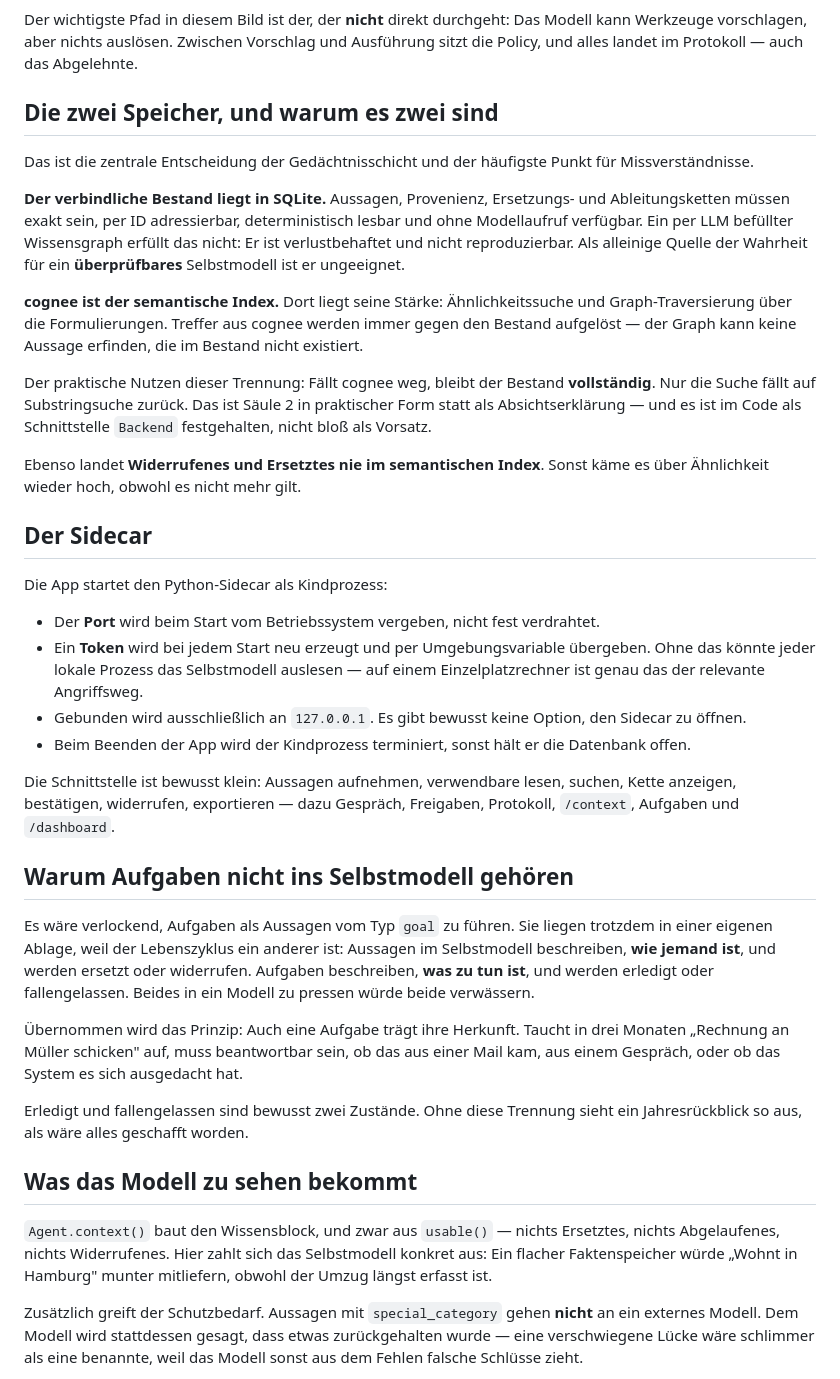
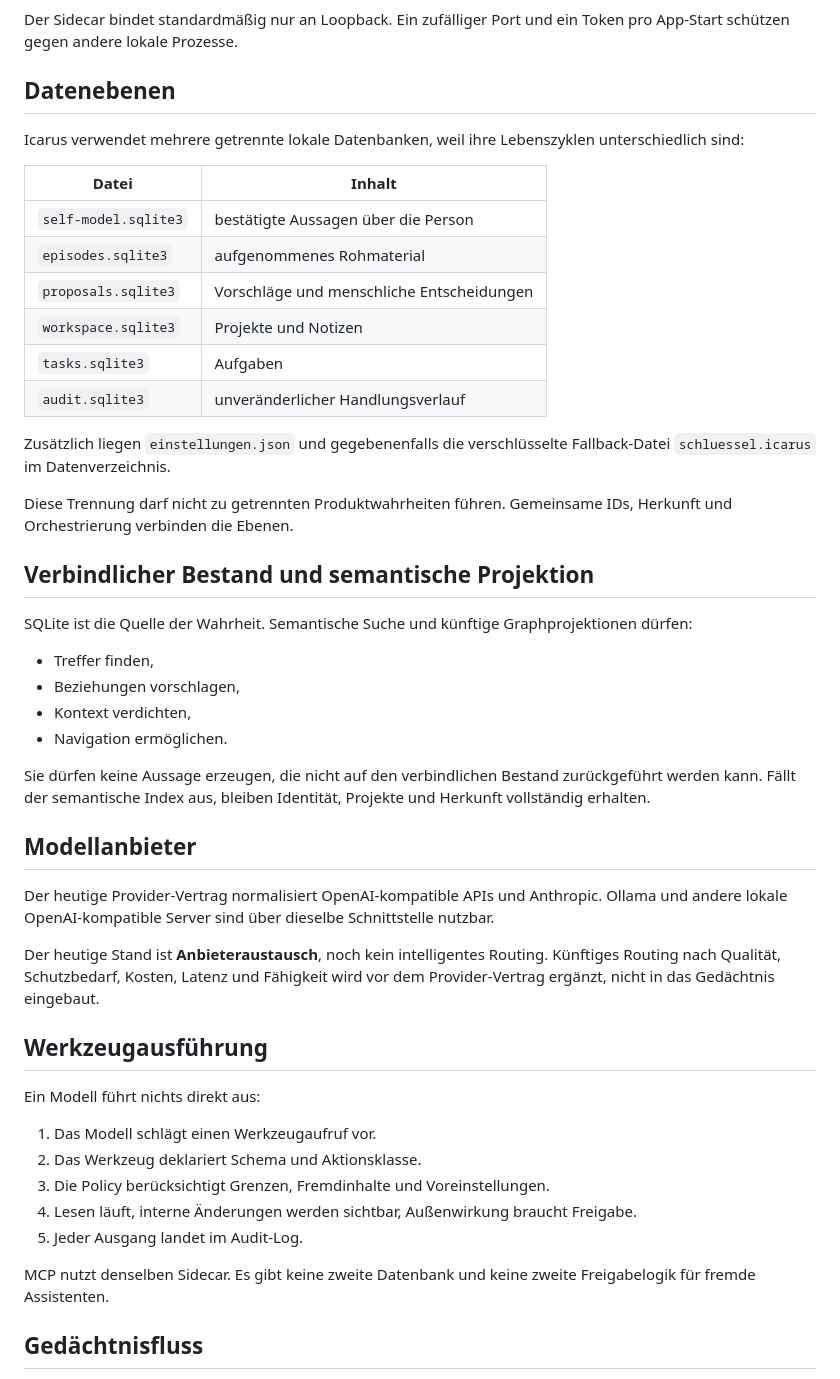
Before and after one commit to Icarus-health/Icarus, a Markdown page: docs/01-architektur.md, the part around one of its changes. GitHub-like rendering.

Commit message:
Referenzarchitektur auf Ist-Stand bringen

````diff
--- a/docs/01-architektur.md
+++ b/docs/01-architektur.md
@@ -51,41 +58,65 @@ flowchart TD
 ```
 
-Der wichtigste Pfad in diesem Bild ist der, der **nicht** direkt durchgeht: Das Modell kann Werkzeuge vorschlagen, aber nichts auslösen. Zwischen Vorschlag und Ausführung sitzt die Policy, und alles landet im Protokoll — auch das Abgelehnte.
+Der Sidecar bindet standardmäßig nur an Loopback. Ein zufälliger Port und ein
+Token pro App-Start schützen gegen andere lokale Prozesse.
 
-## Die zwei Speicher, und warum es zwei sind
+## Datenebenen
 
-Das ist die zentrale Entscheidung der Gedächtnisschicht und der häufigste Punkt für Missverständnisse.
+Icarus verwendet mehrere getrennte lokale Datenbanken, weil ihre Lebenszyklen
+unterschiedlich sind:
 
-**Der verbindliche Bestand liegt in SQLite.** Aussagen, Provenienz, Ersetzungs- und Ableitungsketten müssen exakt sein, per ID adressierbar, deterministisch lesbar und ohne Modellaufruf verfügbar. Ein per LLM befüllter Wissensgraph erfüllt das nicht: Er ist verlustbehaftet und nicht reproduzierbar. Als alleinige Quelle der Wahrheit für ein **überprüfbares** Selbstmodell ist er ungeeignet.
+| Datei | Inhalt |
+|---|---|
+| `self-model.sqlite3` | bestätigte Aussagen über die Person |
+| `episodes.sqlite3` | aufgenommenes Rohmaterial |
+| `proposals.sqlite3` | Vorschläge und menschliche Entscheidungen |
+| `workspace.sqlite3` | Projekte und Notizen |
+| `tasks.sqlite3` | Aufgaben |
+| `audit.sqlite3` | unveränderlicher Handlungsverlauf |
 
-**cognee ist der semantische Index.** Dort liegt seine Stärke: Ähnlichkeitssuche und Graph-Traversierung über die Formulierungen. Treffer aus cognee werden immer gegen den Bestand aufgelöst — der Graph kann keine Aussage erfinden, die im Bestand nicht existiert.
+Zusätzlich liegen `einstellungen.json` und gegebenenfalls die verschlüsselte
+Fallback-Datei `schluessel.icarus` im Datenverzeichnis.
 
-Der praktische Nutzen dieser Trennung: Fällt cognee weg, bleibt der Bestand **vollständig**. Nur die Suche fällt auf Substringsuche zurück. Das ist Säule 2 in praktischer Form statt als Absichtserklärung — und es ist im Code als Schnittstelle `Backend` festgehalten, nicht bloß als Vorsatz.
+Diese Trennung darf nicht zu getrennten Produktwahrheiten führen. Gemeinsame
+IDs, Herkunft und Orchestrierung verbinden die Ebenen.
 
-Ebenso landet **Widerrufenes und Ersetztes nie im semantischen Index**. Sonst käme es über Ähnlichkeit wieder hoch, obwohl es nicht mehr gilt.
+## Verbindlicher Bestand und semantische Projektion
 
-## Der Sidecar
+SQLite ist die Quelle der Wahrheit. Semantische Suche und künftige
+Graphprojektionen dürfen:
 
-Die App startet den Python-Sidecar als Kindprozess:
+- Treffer finden,
+- Beziehungen vorschlagen,
+- Kontext verdichten,
+- Navigation ermöglichen.
 
-- Der **Port** wird beim Start vom Betriebssystem vergeben, nicht fest verdrahtet.
-- Ein **Token** wird bei jedem Start neu erzeugt und per Umgebungsvariable übergeben. Ohne das könnte jeder lokale Prozess das Selbstmodell auslesen — auf einem Einzelplatzrechner ist genau das der relevante Angriffsweg.
-- Gebunden wird ausschließlich an `127.0.0.1`. Es gibt bewusst keine Option, den Sidecar zu öffnen.
-- Beim Beenden der App wird der Kindprozess terminiert, sonst hält er die Datenbank offen.
+Sie dürfen keine Aussage erzeugen, die nicht auf den verbindlichen Bestand
+zurückgeführt werden kann. Fällt der semantische Index aus, bleiben Identität,
+Projekte und Herkunft vollständig erhalten.
 
-Die Schnittstelle ist bewusst klein: Aussagen aufnehmen, verwendbare lesen, suchen, Kette anzeigen, bestätigen, widerrufen, exportieren — dazu Gespräch, Freigaben, Protokoll, `/context`, Aufgaben und `/dashboard`.
+## Modellanbieter
 
-## Warum Aufgaben nicht ins Selbstmodell gehören
+Der heutige Provider-Vertrag normalisiert OpenAI-kompatible APIs und Anthropic.
+Ollama und andere lokale OpenAI-kompatible Server sind über dieselbe Schnittstelle
+nutzbar.
 
-Es wäre verlockend, Aufgaben als Aussagen vom Typ `goal` zu führen. Sie liegen trotzdem in einer eigenen Ablage, weil der Lebenszyklus ein anderer ist: Aussagen im Selbstmodell beschreiben, **wie jemand ist**, und werden ersetzt oder widerrufen. Aufgaben beschreiben, **was zu tun ist**, und werden erledigt oder fallengelassen. Beides in ein Modell zu pressen würde beide verwässern.
+Der heutige Stand ist **Anbieteraustausch**, noch kein intelligentes Routing.
+Künftiges Routing nach Qualität, Schutzbedarf, Kosten, Latenz und Fähigkeit wird
+vor dem Provider-Vertrag ergänzt, nicht in das Gedächtnis eingebaut.
 
-Übernommen wird das Prinzip: Auch eine Aufgabe trägt ihre Herkunft. Taucht in drei Monaten „Rechnung an Müller schicken" auf, muss beantwortbar sein, ob das aus einer Mail kam, aus einem Gespräch, oder ob das System es sich ausgedacht hat.
+## Werkzeugausführung
 
-Erledigt und fallengelassen sind bewusst zwei Zustände. Ohne diese Trennung sieht ein Jahresrückblick so aus, als wäre alles geschafft worden.
+Ein Modell führt nichts direkt aus:
 
-## Was das Modell zu sehen bekommt
+1. Das Modell schlägt einen Werkzeugaufruf vor.
+2. Das Werkzeug deklariert Schema und Aktionsklasse.
+3. Die Policy berücksichtigt Grenzen, Fremdinhalte und Voreinstellungen.
+4. Lesen läuft, interne Änderungen werden sichtbar, Außenwirkung braucht
+   Freigabe.
+5. Jeder Ausgang landet im Audit-Log.
 
-`Agent.context()` baut den Wissensblock, und zwar aus `usable()` — nichts Ersetztes, nichts Abgelaufenes, nichts Widerrufenes. Hier zahlt sich das Selbstmodell konkret aus: Ein flacher Faktenspeicher würde „Wohnt in Hamburg" munter mitliefern, obwohl der Umzug längst erfasst ist.
+MCP nutzt denselben Sidecar. Es gibt keine zweite Datenbank und keine zweite
+Freigabelogik für fremde Assistenten.
 
-Zusätzlich greift der Schutzbedarf. Aussagen mit `special_category` gehen **nicht** an ein externes Modell. Dem Modell wird stattdessen gesagt, dass etwas zurückgehalten wurde — eine verschwiegene Lücke wäre schlimmer als eine benannte, weil das Modell sonst aus dem Fehlen falsche Schlüsse zieht.
+## Gedächtnisfluss
 
````
Also changed, not shown: other parts of docs/01-architektur.md (+73 -52 lines).
